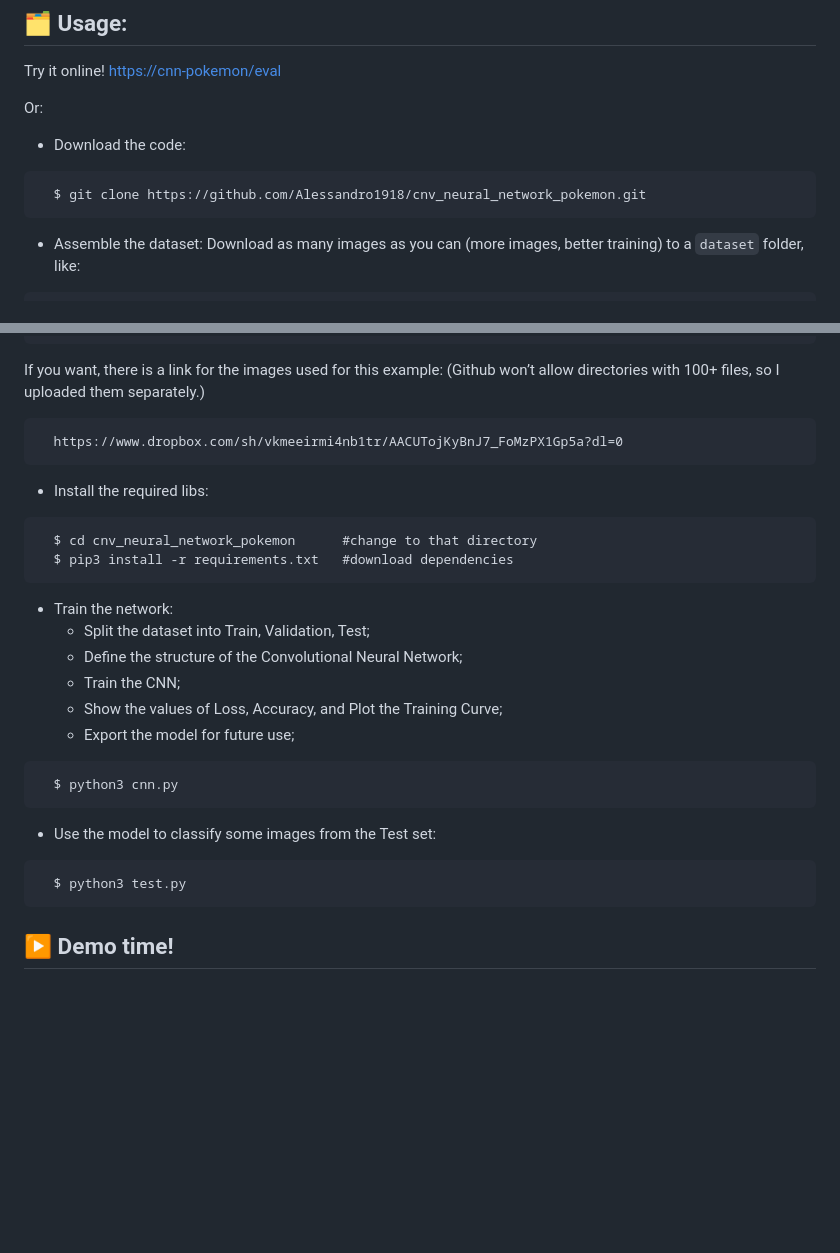
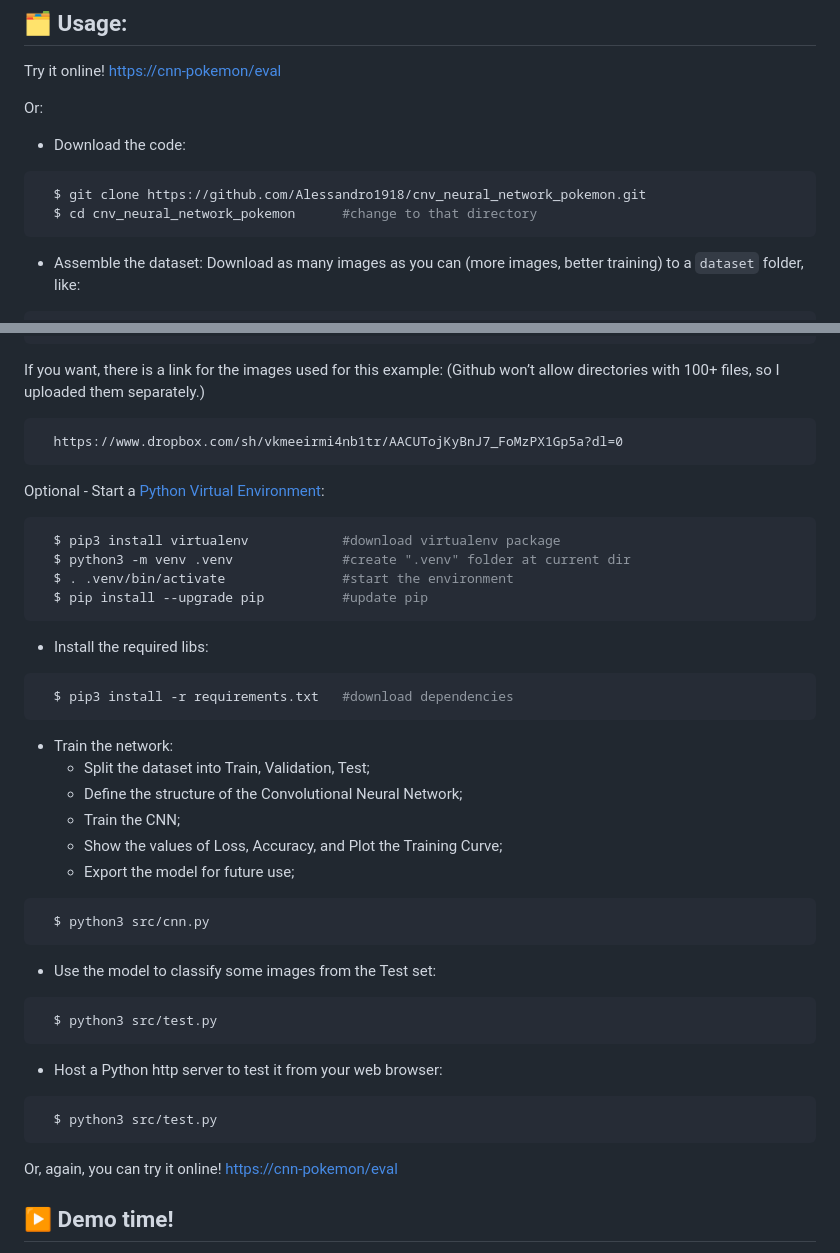
Before and after one commit to Alessandro1918/cnv_neural_network_pokemon, a Markdown page: README.md, 2 parts joined by grey strips. GitHub-like rendering; blank space fills up the shorter version.

Commit message:
docs: updated README.md

````diff
--- a/README.md
+++ b/README.md
@@ -35,8 +35,9 @@ Try it online! [https://cnn-pokemon/eval](https://cnn-pokemon-service-wyclairfnq
 Or:
 
 - Download the code:
-```
+```bash
   $ git clone https://github.com/Alessandro1918/cnv_neural_network_pokemon.git
+  $ cd cnv_neural_network_pokemon      #change to that directory
 ```
 
 - Assemble the dataset:</br>
@@ -60,9 +61,16 @@ If you want, there is a link for the images used for this example:
   https://www.dropbox.com/sh/vkmeeirmi4nb1tr/AACUTojKyBnJ7_FoMzPX1Gp5a?dl=0
 ```
 
+Optional - Start a [Python Virtual Environment](https://docs.python.org/3/library/venv.html):
+```bash
+  $ pip3 install virtualenv            #download virtualenv package
+  $ python3 -m venv .venv              #create ".venv" folder at current dir
+  $ . .venv/bin/activate               #start the environment
+  $ pip install --upgrade pip          #update pip
+```
+
 - Install the required libs:
-```
-  $ cd cnv_neural_network_pokemon      #change to that directory
+```bash
   $ pip3 install -r requirements.txt   #download dependencies
 ```
 
@@ -73,13 +81,20 @@ If you want, there is a link for the images used for this example:
   - Show the values of Loss, Accuracy, and Plot the Training Curve;
   - Export the model for future use;
 ```
-  $ python3 cnn.py
+  $ python3 src/cnn.py
 ```
 
 - Use the  model to classify some images from the Test set:
 ```
-  $ python3 test.py
+  $ python3 src/test.py
 ```
+
+- Host a Python http server to test it from your web browser:
+```
+  $ python3 src/test.py
+```
+
+Or, again, you can try it online! [https://cnn-pokemon/eval](https://cnn-pokemon-service-wyclairfnq-rj.a.run.app/eval)
 
 
 ## ▶️ Demo time!
````
